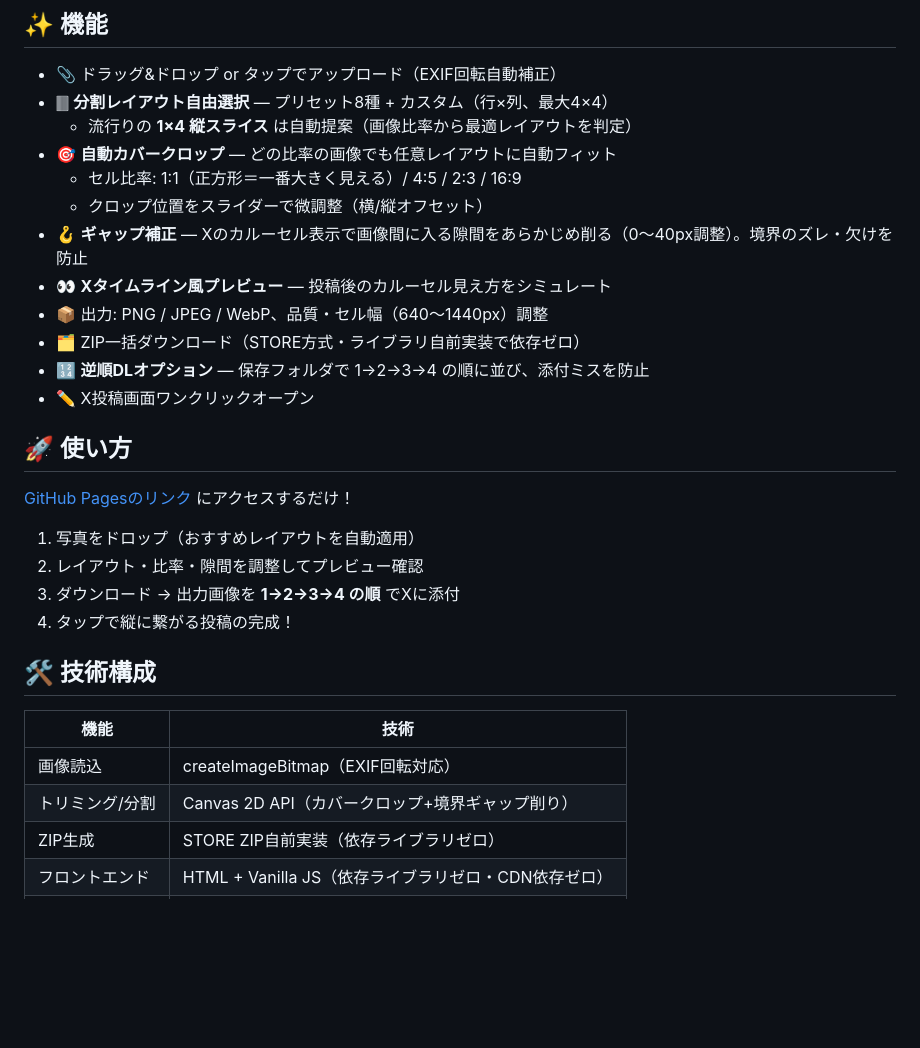
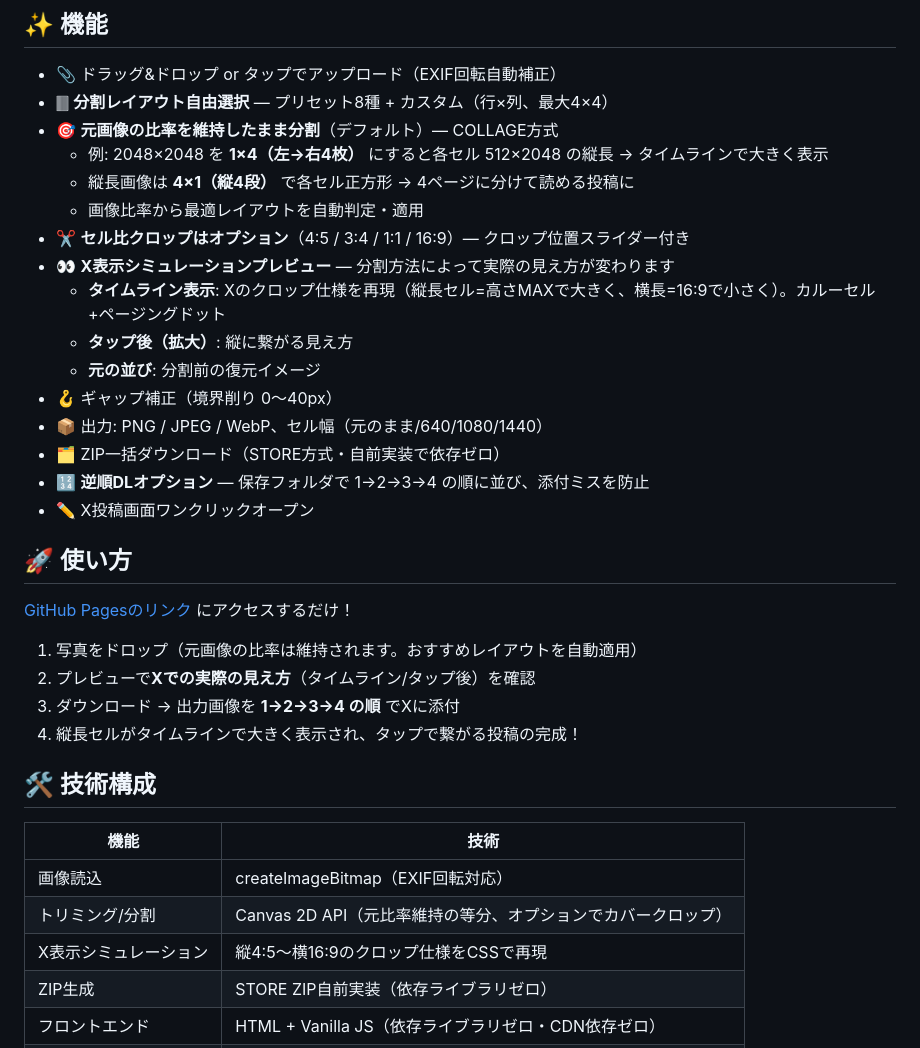
Before and after one commit to moruton1119/x-image-splitter, a Markdown page: README.md, the part around the change. Drawn GitHub-style; blank space fills up the shorter version.

Commit message:
ドキュメント更新: v2仕様（元比率維持・X表示シミュレーション）をREADME/DEVLOGに反映

```diff
--- a/README.md
+++ b/README.md
@@ -10,14 +10,18 @@ X（旧Twitter）で流行りの「1枚の写真を分割して大きく見せ
 
 - 📎 ドラッグ&ドロップ or タップでアップロード（EXIF回転自動補正）
 - 🀫 **分割レイアウト自由選択** — プリセット8種 + カスタム（行×列、最大4×4）
-  - 流行りの **1×4 縦スライス** は自動提案（画像比率から最適レイアウトを判定）
-- 🎯 **自動カバークロップ** — どの比率の画像でも任意レイアウトに自動フィット
-  - セル比率: 1:1（正方形＝一番大きく見える）/ 4:5 / 2:3 / 16:9
-  - クロップ位置をスライダーで微調整（横/縦オフセット）
-- 🪝 **ギャップ補正** — Xのカルーセル表示で画像間に入る隙間をあらかじめ削る（0〜40px調整）。境界のズレ・欠けを防止
-- 👀 **Xタイムライン風プレビュー** — 投稿後のカルーセル見え方をシミュレート
-- 📦 出力: PNG / JPEG / WebP、品質・セル幅（640〜1440px）調整
-- 🗂️ ZIP一括ダウンロード（STORE方式・ライブラリ自前実装で依存ゼロ）
+- 🎯 **元画像の比率を維持したまま分割**（デフォルト）— COLLAGE方式
+  - 例: 2048×2048 を **1×4（左→右4枚）** にすると各セル 512×2048 の縦長 → タイムラインで大きく表示
+  - 縦長画像は **4×1（縦4段）** で各セル正方形 → 4ページに分けて読める投稿に
+  - 画像比率から最適レイアウトを自動判定・適用
+- ✂️ **セル比クロップはオプション**（4:5 / 3:4 / 1:1 / 16:9）— クロップ位置スライダー付き
+- 👀 **X表示シミュレーションプレビュー** — 分割方法によって実際の見え方が変わります
+  - **タイムライン表示**: Xのクロップ仕様を再現（縦長セル=高さMAXで大きく、横長=16:9で小さく）。カルーセル+ページングドット
+  - **タップ後（拡大）**: 縦に繋がる見え方
+  - **元の並び**: 分割前の復元イメージ
+- 🪝 ギャップ補正（境界削り 0〜40px）
+- 📦 出力: PNG / JPEG / WebP、セル幅（元のまま/640/1080/1440）
+- 🗂️ ZIP一括ダウンロード（STORE方式・自前実装で依存ゼロ）
 - 🔢 **逆順DLオプション** — 保存フォルダで 1→2→3→4 の順に並び、添付ミスを防止
 - ✏️ X投稿画面ワンクリックオープン
 
@@ -25,17 +29,18 @@ X（旧Twitter）で流行りの「1枚の写真を分割して大きく見せ
 
 [GitHub Pagesのリンク](https://moruton1119.github.io/x-image-splitter/) にアクセスするだけ！
 
-1. 写真をドロップ（おすすめレイアウトを自動適用）
-2. レイアウト・比率・隙間を調整してプレビュー確認
+1. 写真をドロップ（元画像の比率は維持されます。おすすめレイアウトを自動適用）
+2. プレビューで**Xでの実際の見え方**（タイムライン/タップ後）を確認
 3. ダウンロード → 出力画像を **1→2→3→4 の順** でXに添付
-4. タップで縦に繋がる投稿の完成！
+4. 縦長セルがタイムラインで大きく表示され、タップで繋がる投稿の完成！
 
 ## 🛠️ 技術構成
 
 | 機能 | 技術 |
 |------|------|
 | 画像読込 | createImageBitmap（EXIF回転対応） |
-| トリミング/分割 | Canvas 2D API（カバークロップ+境界ギャップ削り） |
+| トリミング/分割 | Canvas 2D API（元比率維持の等分、オプションでカバークロップ） |
+| X表示シミュレーション | 縦4:5〜横16:9のクロップ仕様をCSSで再現 |
 | ZIP生成 | STORE ZIP自前実装（依存ライブラリゼロ） |
 | フロントエンド | HTML + Vanilla JS（依存ライブラリゼロ・CDN依存ゼロ） |
 | デザイン | Open Design「x-ai」デザインシステム + Xブルー拡張 |
```
Also changed, not shown: DEVLOG.md (+31 -0 lines).
